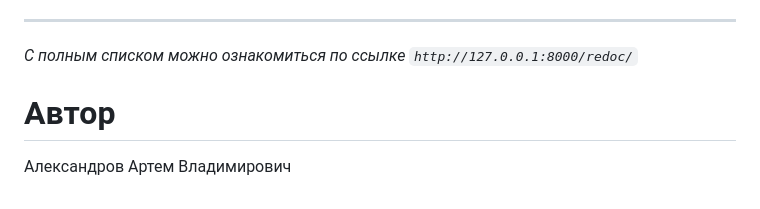
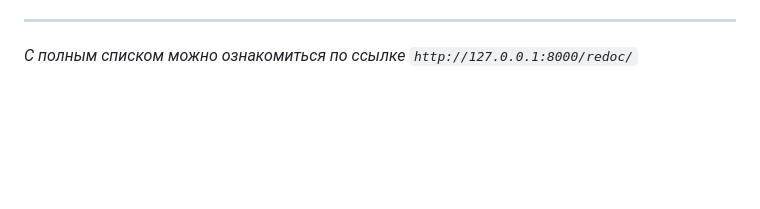
Before and after one commit to Astapoff/api_yamdb, a Markdown page: README.md, the part around the change. Drawn GitHub-style; blank space fills up the shorter version.

```diff
--- a/README.md
+++ b/README.md
@@ -176,6 +176,3 @@ _После использования вышеупомянутых команд
 ---
 
 _С полным списком можно ознакомиться по ссылке `http://127.0.0.1:8000/redoc/`_
-
-# Автор
-Александров Артем Владимирович
```
